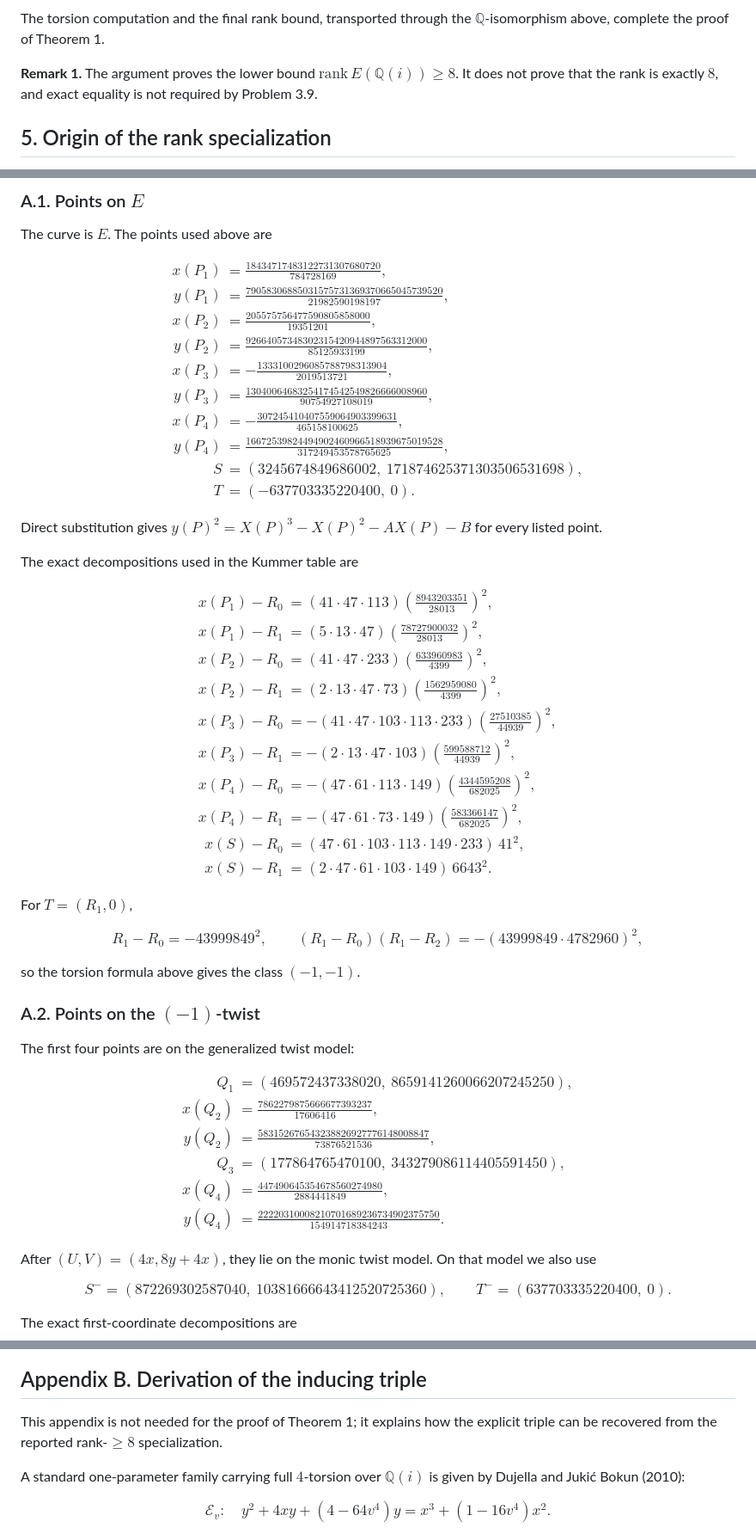
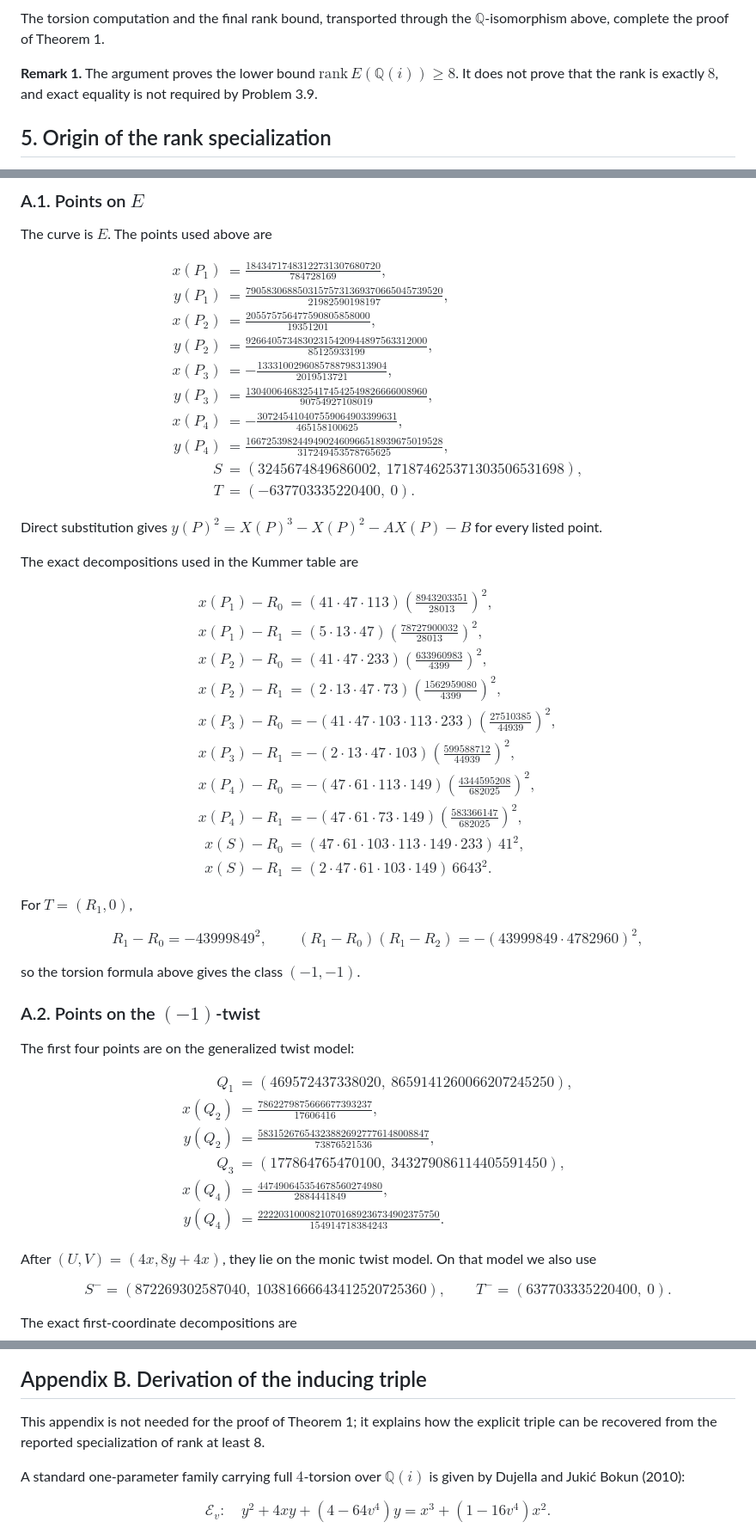
Before and after one commit to natanaelwf/Solving-Open-Problems, a Markdown page: dujella-problem-3.9/README.md, 3 parts joined by grey strips. Shown at 86% size. Drawn GitHub-style.

Commit message:
Fix remaining README rendering artifacts

```diff
--- a/dujella-problem-3.9/README.md
+++ b/dujella-problem-3.9/README.md
@@ -442,7 +442,7 @@ $$
 
 The torsion computation and the final rank bound, transported through the $\mathbb{Q}$-isomorphism above, complete the proof of Theorem 1.
 
-**Remark 1.** The argument proves the lower bound $\mathrm{rank}\,E(\mathbb{Q}(i))\ge8$. It does not prove that the rank is exactly $8$, and exact equality is not required by Problem 3.9.
+**Remark 1.** The argument proves the lower bound $\mathrm{rank}\,E(\mathbb{Q}(i))\ge 8$. It does not prove that the rank is exactly $8$, and exact equality is not required by Problem 3.9.
 
 
 ## 5. Origin of the rank specialization
@@ -458,13 +458,13 @@ The curve is $E$. The points used above are
 $$
 \begin{aligned}
 x(P_1)&=\frac{18434717483122731307680720}{784728169},\\
-y(P_1)&=\frac{79058306885031575731369370665045739520}{21982590198197},\\[1mm]
+y(P_1)&=\frac{79058306885031575731369370665045739520}{21982590198197},\\
 x(P_2)&=\frac{205575756477590805858000}{19351201},\\
-y(P_2)&=\frac{92664057348302315420944897563312000}{85125933199},\\[1mm]
+y(P_2)&=\frac{92664057348302315420944897563312000}{85125933199},\\
 x(P_3)&=-\frac{1333100296085788798313904}{2019513721},\\
-y(P_3)&=\frac{13040064683254174542549826666008960}{90754927108019},\\[1mm]
+y(P_3)&=\frac{13040064683254174542549826666008960}{90754927108019},\\
 x(P_4)&=-\frac{307245410407559064903399631}{465158100625},\\
-y(P_4)&=\frac{16672539824494902460966518939675019528}{317249453578765625},\\[1mm]
+y(P_4)&=\frac{16672539824494902460966518939675019528}{317249453578765625},\\
 S&=(3245674849686002,\ 171874625371303506531698),\\
 T&=(-637703335220400,\ 0).
 \end{aligned}
@@ -481,25 +481,25 @@ x(P_1)-R_0
     \left(\frac{8943203351}{28013}\right)^2,\\
 x(P_1)-R_1
  &= (5\cdot13\cdot47)
-    \left(\frac{78727900032}{28013}\right)^2,\\[1mm]
+    \left(\frac{78727900032}{28013}\right)^2,\\
 x(P_2)-R_0
  &= (41\cdot47\cdot233)
     \left(\frac{633960983}{4399}\right)^2,\\
 x(P_2)-R_1
  &= (2\cdot13\cdot47\cdot73)
-    \left(\frac{1562959080}{4399}\right)^2,\\[1mm]
+    \left(\frac{1562959080}{4399}\right)^2,\\
 x(P_3)-R_0
  &= -(41\cdot47\cdot103\cdot113\cdot233)
     \left(\frac{27510385}{44939}\right)^2,\\
 x(P_3)-R_1
  &= -(2\cdot13\cdot47\cdot103)
-    \left(\frac{599588712}{44939}\right)^2,\\[1mm]
+    \left(\frac{599588712}{44939}\right)^2,\\
 x(P_4)-R_0
  &= -(47\cdot61\cdot113\cdot149)
     \left(\frac{4344595208}{682025}\right)^2,\\
 x(P_4)-R_1
  &= -(47\cdot61\cdot73\cdot149)
-    \left(\frac{583366147}{682025}\right)^2,\\[1mm]
+    \left(\frac{583366147}{682025}\right)^2,\\
 x(S)-R_0
  &= (47\cdot61\cdot103\cdot113\cdot149\cdot233)\,41^2,\\
 x(S)-R_1
@@ -523,10 +523,10 @@ The first four points are on the generalized twist model:
 
 $$
 \begin{aligned}
-Q_1&=(469572437338020,\ 8659141260066207245250),\\[1mm]
+Q_1&=(469572437338020,\ 8659141260066207245250),\\
 x(Q_2)&=\frac{7862279875666677393237}{17606416},\\
-y(Q_2)&=\frac{583152676543238826927776148008847}{73876521536},\\[1mm]
-Q_3&=(177864765470100,\ 343279086114405591450),\\[1mm]
+y(Q_2)&=\frac{583152676543238826927776148008847}{73876521536},\\
+Q_3&=(177864765470100,\ 343279086114405591450),\\
 x(Q_4)&=\frac{447490645354678560274980}{2884441849},\\
 y(Q_4)&=\frac{22220310008210701689236734902375750}{154914718384243}.
 \end{aligned}
@@ -563,7 +563,7 @@ $$
 
 ## Appendix B. Derivation of the inducing triple
 
-This appendix is not needed for the proof of Theorem 1; it explains how the explicit triple can be recovered from the reported rank-$\ge8$ specialization.
+This appendix is not needed for the proof of Theorem 1; it explains how the explicit triple can be recovered from the reported specialization of rank at least 8.
 
 A standard one-parameter family carrying full $4$-torsion over $\mathbb{Q}(i)$ is given by Dujella and Jukić Bokun (2010):
 
```
Also changed, not shown: other parts of dujella-problem-3.9/README.md (+3 -3 lines).
